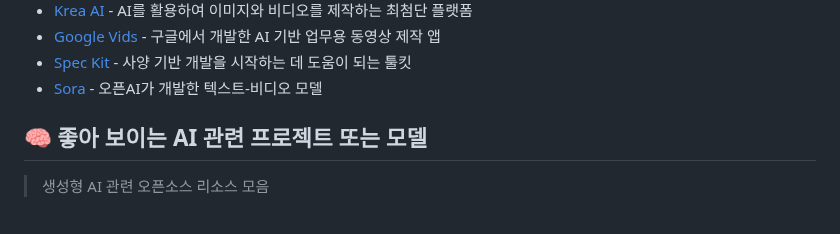
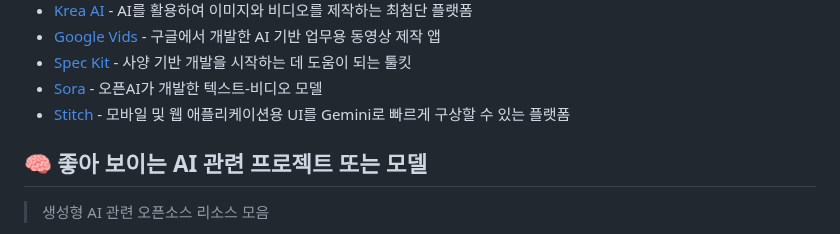
Before and after one commit to joongi007/awesome-shelf, a Markdown page: README.md, the part around the change. Drawn GitHub-style.

Commit message:
추가 - Stitch

```diff
--- a/README.md
+++ b/README.md
@@ -135,6 +135,7 @@
 - [Google Vids](https://sites.google.com/site/horstwebdesign/workspace/vids) - 구글에서 개발한 AI 기반 업무용 동영상 제작 앱
 - [Spec Kit](https://github.com/github/spec-kit) - 사양 기반 개발을 시작하는 데 도움이 되는 툴킷
 - [Sora](https://sora.chatgpt.com/explore) - 오픈AI가 개발한 텍스트-비디오 모델
+- [Stitch](https://stitch.withgoogle.com) - 모바일 및 웹 애플리케이션용 UI를 Gemini로 빠르게 구상할 수 있는 플랫폼
 
 
 ## 🧠 좋아 보이는 AI 관련 프로젝트 또는 모델
```
